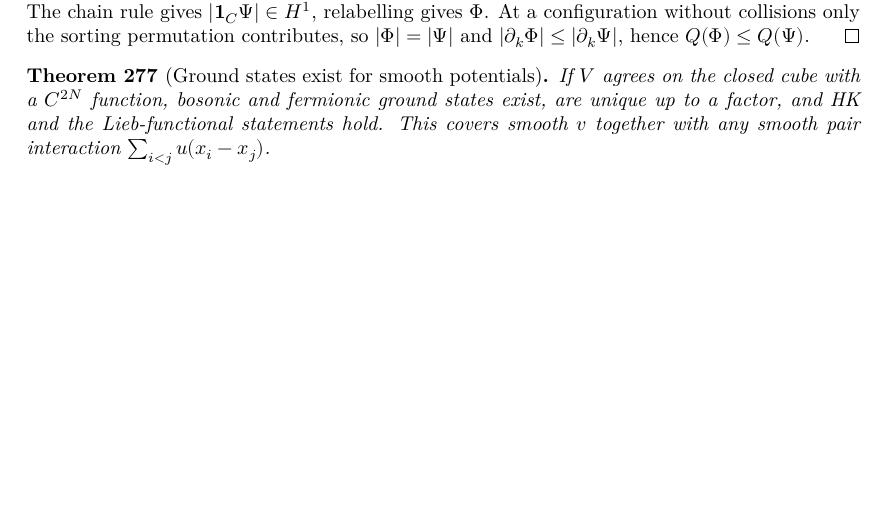
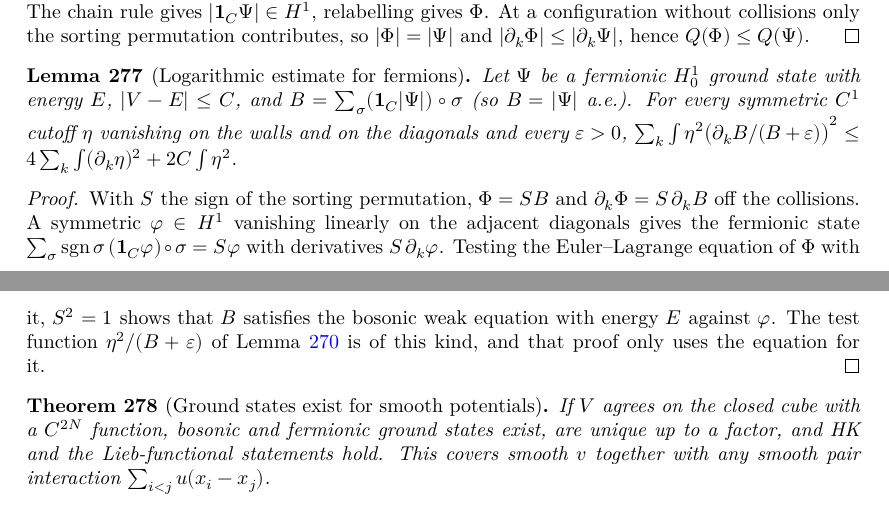
Before and after one commit to hyllios/lean_dft, a LaTeX thesis (blueprint/src/print.tex, which reads blueprint/src/chapters/continuum.tex): part of page 54 of 57 before the commit and two parts of pages 54 and 55 of 57 after it, the two joined at a grey line, cut so that both start at the same text, the shorter picture padded with empty space. Compiled offline with XeLaTeX.

Commit message:
Line: logarithmic estimate for fermionic H¹₀ ground states
log_estimate_of_eq needs only the weak equation for its test function. The bosonic
companion B = |Ψ| of a fermionic ground state satisfies the bosonic weak equation against
symmetric test functions vanishing on the diagonals (eq_PhiB), hence log_estimate_fer.

Co-Authored-By: Claude Opus 5.5 <noreply@anthropic.com>

```diff
--- a/blueprint/src/chapters/continuum.tex
+++ b/blueprint/src/chapters/continuum.tex
@@ -790,6 +790,25 @@ invariant under relabelling, and $V=\sum_k v(x_k)+w$ is the total potential.
   pair at a time, as in Lemma~\ref{lem:line_halfspace}) commutes with weak derivatives; pass to the limit. The chain
   rule gives $|\mathbf 1_C\Psi|\in H^1$, relabelling gives $\Phi$. At a configuration without collisions only the sorting
   permutation contributes, so $|\Phi|=|\Psi|$ and $|\partial_k\Phi|\le|\partial_k\Psi|$, hence $Q(\Phi)\le Q(\Psi)$.
+\end{proof}
+
+\begin{lemma}[Logarithmic estimate for fermions]
+  \label{lem:line_logest_fer}
+  \lean{DFT.Continuum.Line.sum_sort, DFT.Continuum.Line.sgnC, DFT.Continuum.Line.PhiB, DFT.Continuum.Line.PhiB_mem, DFT.Continuum.Line.PhiB_ae_eq_abs, DFT.Continuum.Line.phiF, DFT.Continuum.Line.phiF_mem, DFT.Continuum.Line.dW_phiF_ae, DFT.Continuum.Line.eq_PhiB, DFT.Continuum.Line.log_estimate_fer}
+  \leanok
+  \uses{thm:line_fer_chamber, lem:line_logest}
+  Let $\Psi$ be a fermionic $H^1_0$ ground state with energy $E$, $|V-E|\le C$, and $B=\sum_\sigma(\mathbf 1_C|\Psi|)\circ\sigma$
+  (so $B=|\Psi|$ a.e.). For every symmetric $C^1$ cutoff $\eta$ vanishing on the walls and on the diagonals and every
+  $\varepsilon>0$, $\sum_k\int\eta^2\big(\partial_kB/(B+\varepsilon)\big)^2\le4\sum_k\int(\partial_k\eta)^2+2C\int\eta^2$.
+\end{lemma}
+\begin{proof}
+  \leanok
+  With $S$ the sign of the sorting permutation, $\Phi=SB$ and $\partial_k\Phi=S\,\partial_kB$ off the collisions. A
+  symmetric $\varphi\in H^1$ vanishing linearly on the adjacent diagonals gives the fermionic state
+  $\sum_\sigma\operatorname{sgn}\sigma\,(\mathbf 1_C\varphi)\circ\sigma=S\varphi$ with derivatives $S\,\partial_k\varphi$. Testing the
+  Euler--Lagrange equation of $\Phi$ with it, $S^2=1$ shows that $B$ satisfies the bosonic weak equation with energy
+  $E$ against $\varphi$. The test function $\eta^2/(B+\varepsilon)$ of Lemma~\ref{lem:line_logest} is of this kind, and
+  that proof only uses the equation for it.
 \end{proof}
 
 \begin{theorem}[Ground states exist for smooth potentials]
```
Also changed, not shown: docs/formalization-log.md (+11 -0 lines), blueprint/src/chapters/continuum.tex (2 more changed lines), 3 other files.
